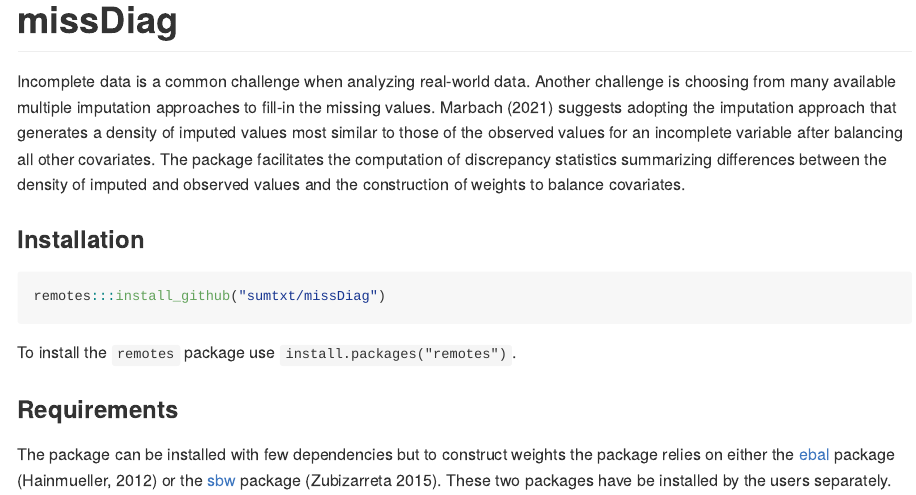
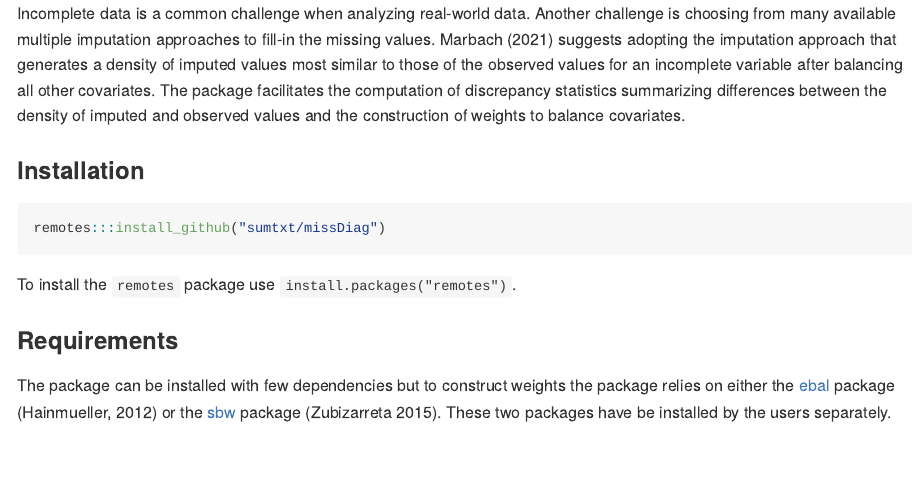
Before and after one commit to sumtxt/missDiag, an R Markdown document (README.Rmd): the page in a window 1100 px wide, from its top. The pictures show the output file README.md that the author committed with the source, drawn offline in the style of GitHub.

Commit message:
Minor changes in documentation.

````diff
--- a/README.Rmd
+++ b/README.Rmd
@@ -11,8 +11,6 @@ knitr::opts_chunk$set(
 )
 library(knitr)
 ```
-
-# missDiag
 
 Incomplete data is a common challenge when analyzing real-world data. Another challenge is choosing from many available multiple imputation approaches to fill-in the missing values. Marbach (2021) suggests adopting the imputation approach that generates a density of imputed values most similar to those of the observed values for an incomplete variable after balancing all other covariates. The package facilitates the computation of discrepancy statistics summarizing differences between the density of imputed and observed values and the construction of weights to balance covariates.
 
````
Also changed, not shown: R/missDiag.R (+3 -2 lines), README.md, 3 other files.
